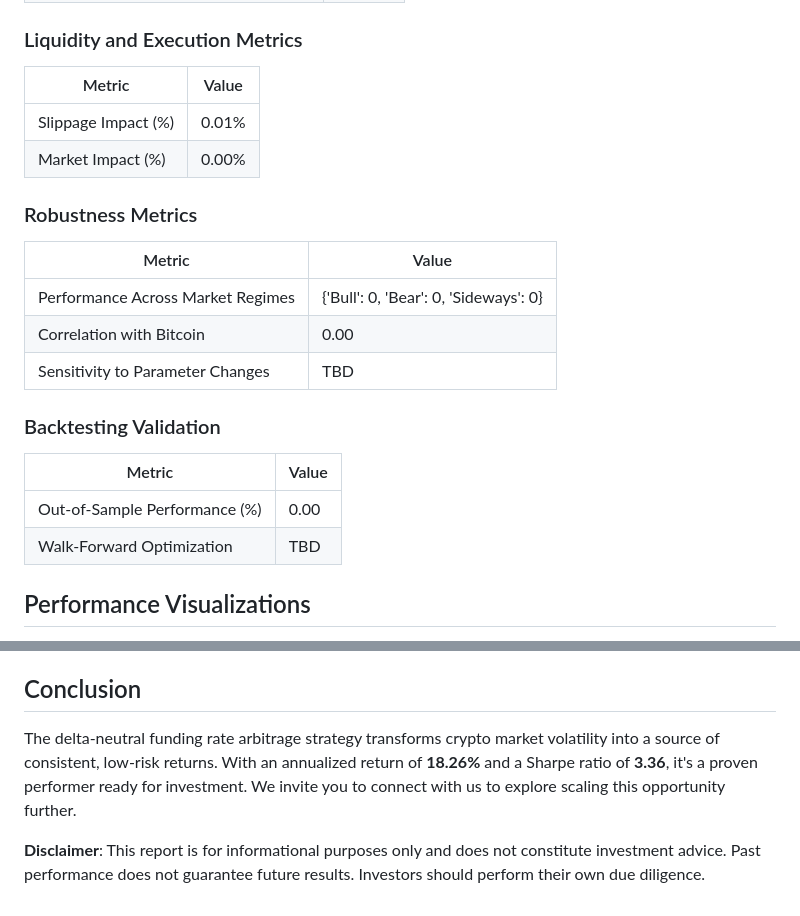
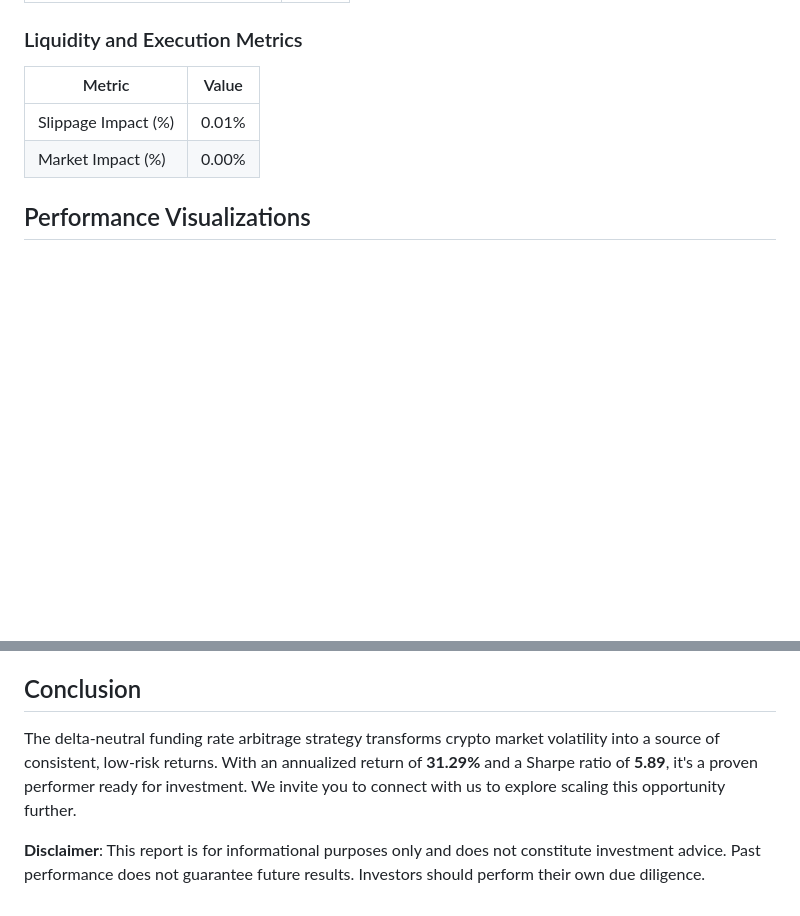
Before and after one commit to SirCharan/Hype, a Markdown page: report.md, 2 parts joined by grey strips. GitHub-like rendering; blank space fills up the shorter version.

```diff
--- a/report.md
+++ b/report.md
@@ -86,19 +71,6 @@ Below are the key financial metrics from the backtest, starting with an initial
 |------------------------|-------------|
 | Slippage Impact (%)    | 0.01% |
 | Market Impact (%)      | 0.00% |
-
-### Robustness Metrics
-| Metric                 | Value       |
-|------------------------|-------------|
-| Performance Across Market Regimes | {'Bull': 0, 'Bear': 0, 'Sideways': 0} |
-| Correlation with Bitcoin | 0.00 |
-| Sensitivity to Parameter Changes | TBD |
-
-### Backtesting Validation
-| Metric                 | Value       |
-|------------------------|-------------|
-| Out-of-Sample Performance (%) | 0.00 |
-| Walk-Forward Optimization | TBD |
 
 ## Performance Visualizations
 - **Equity Curve**: Tracks capital growth over the backtest period.
@@ -113,6 +85,6 @@ Even with its low-risk design, potential challenges include:
 - **Funding Rate Shifts**: Real-time monitoring ensures swift adaptation to changing conditions.
 
 ## Conclusion
-The delta-neutral funding rate arbitrage strategy transforms crypto market volatility into a source of consistent, low-risk returns. With an annualized return of **18.26%** and a Sharpe ratio of **3.36**, it's a proven performer ready for investment. We invite you to connect with us to explore scaling this opportunity further.
+The delta-neutral funding rate arbitrage strategy transforms crypto market volatility into a source of consistent, low-risk returns. With an annualized return of **31.29%** and a Sharpe ratio of **5.89**, it's a proven performer ready for investment. We invite you to connect with us to explore scaling this opportunity further.
 
 **Disclaimer**: This report is for informational purposes only and does not constitute investment advice. Past performance does not guarantee future results. Investors should perform their own due diligence.
```
Also changed, not shown: other parts of report.md (+18 -33 lines).
